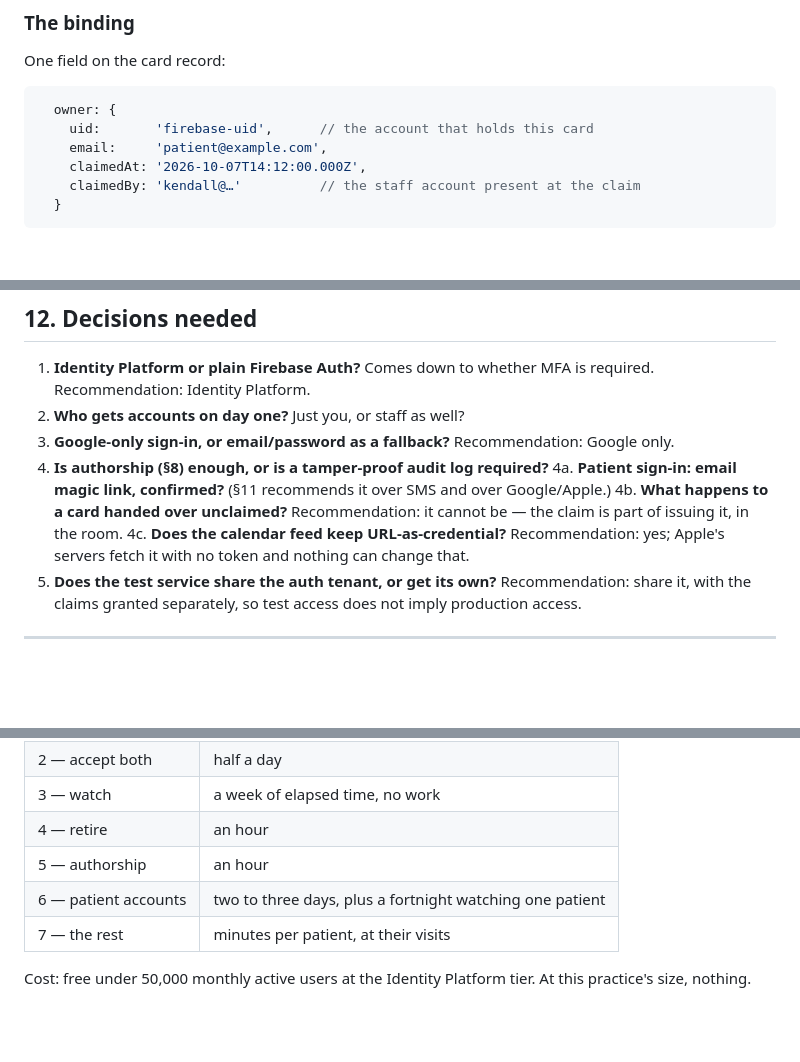
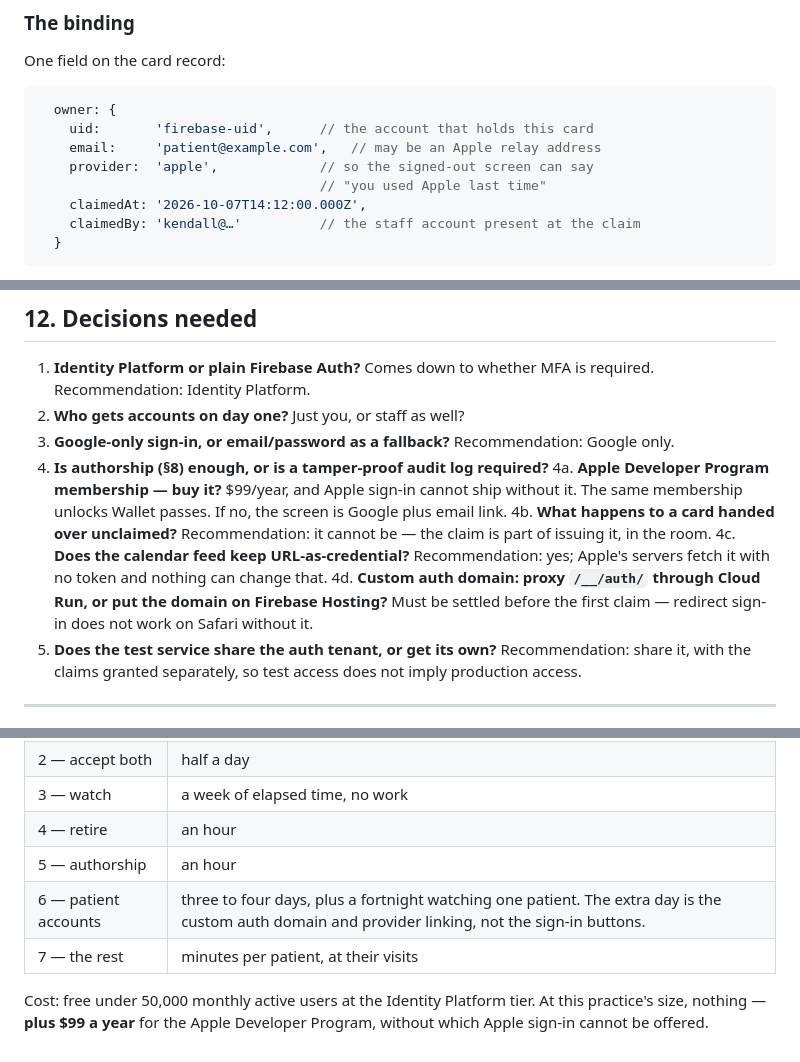
Before and after one commit to thecharlestonatelier/tap-experience, a Markdown page: portal/AUTH.md, 3 parts joined by grey strips. Rendered like a GitHub page; blank space fills up the shorter version.

````diff
--- a/portal/AUTH.md
+++ b/portal/AUTH.md
@@ -341,7 +341,9 @@ One field on the card record:
 ```js
   owner: {
     uid:       'firebase-uid',      // the account that holds this card
-    email:     'patient@example.com',
+    email:     'patient@example.com',   // may be an Apple relay address
+    provider:  'apple',             // so the signed-out screen can say
+                                    // "you used Apple last time"
     claimedAt: '2026-10-07T14:12:00.000Z',
     claimedBy: 'kendall@…'          // the staff account present at the claim
   }
@@ -461,12 +546,16 @@ not merge the two.
 3. **Google-only sign-in, or email/password as a fallback?**
    Recommendation: Google only.
 4. **Is authorship (§8) enough, or is a tamper-proof audit log required?**
-4a. **Patient sign-in: email magic link, confirmed?** (§11 recommends it
-    over SMS and over Google/Apple.)
+4a. **Apple Developer Program membership — buy it?** $99/year, and Apple
+    sign-in cannot ship without it. The same membership unlocks Wallet
+    passes. If no, the screen is Google plus email link.
 4b. **What happens to a card handed over unclaimed?** Recommendation: it
     cannot be — the claim is part of issuing it, in the room.
 4c. **Does the calendar feed keep URL-as-credential?** Recommendation: yes;
     Apple's servers fetch it with no token and nothing can change that.
+4d. **Custom auth domain: proxy `/__/auth/` through Cloud Run, or put the
+    domain on Firebase Hosting?** Must be settled before the first claim —
+    redirect sign-in does not work on Safari without it.
 5. **Does the test service share the auth tenant, or get its own?**
    Recommendation: share it, with the claims granted separately, so test
    access does not imply production access.
@@ -482,8 +571,9 @@ not merge the two.
 | 3 — watch | a week of elapsed time, no work |
 | 4 — retire | an hour |
 | 5 — authorship | an hour |
-| 6 — patient accounts | two to three days, plus a fortnight watching one patient |
+| 6 — patient accounts | three to four days, plus a fortnight watching one patient. The extra day is the custom auth domain and provider linking, not the sign-in buttons. |
 | 7 — the rest | minutes per patient, at their visits |
 
 Cost: free under 50,000 monthly active users at the Identity Platform tier.
-At this practice's size, nothing.
+At this practice's size, nothing — **plus $99 a year** for the Apple
+Developer Program, without which Apple sign-in cannot be offered.
````
Also changed, not shown: other parts of portal/AUTH.md (+92 -9 lines).
